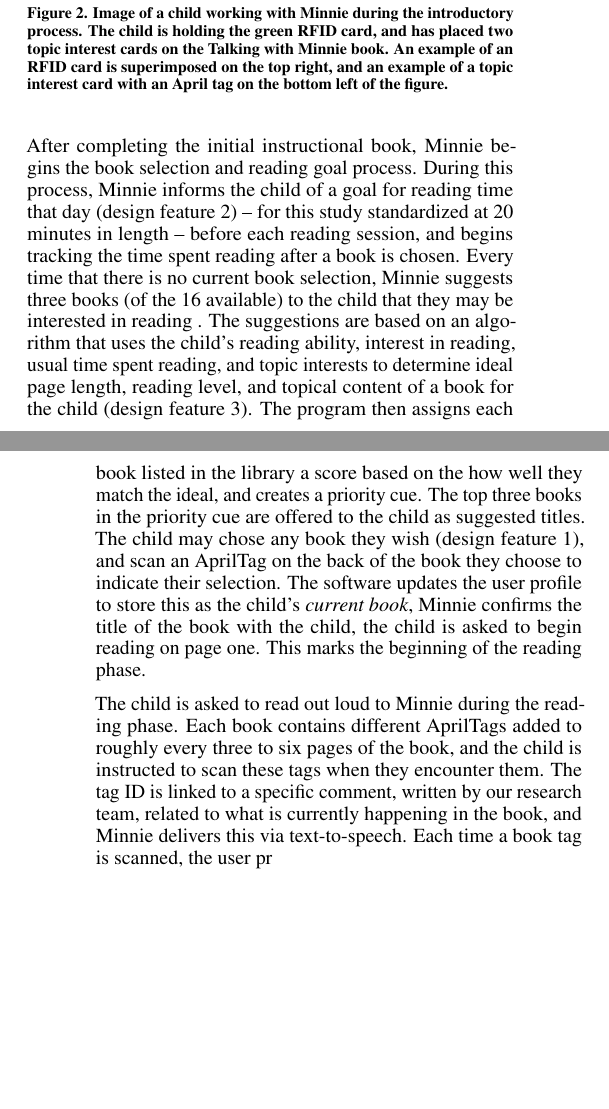
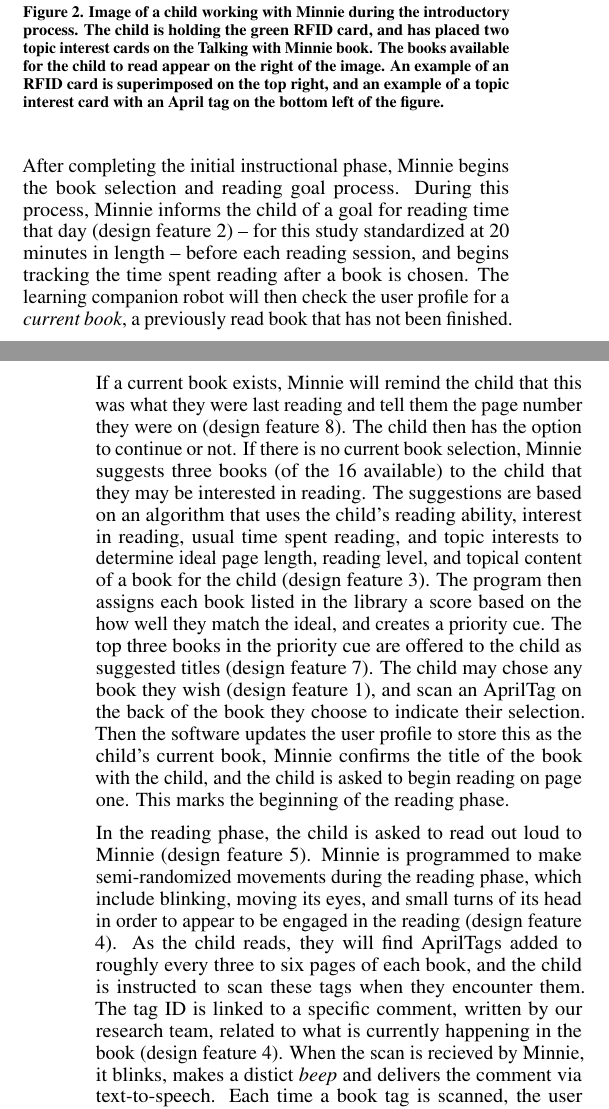
Before and after one commit to jemichaelis/CHI_2017_Minnie, a LaTeX document (chi17-michaelis.tex): two parts of the columns of pages 3 and 4 of 9, joined at a grey line, cut so that both start at the same text, the shorter picture padded with empty space. Compiled offline with pdfLaTeX.

Commit message:
finished Methods

```diff
--- a/chi17-michaelis.tex
+++ b/chi17-michaelis.tex
@@ -201,10 +203,10 @@ During the interaction Minnie, the learning companion robot, uses face recogniti
 \begin{figure}[htbp]
 	\centering
 	\includegraphics[width=0.9\columnwidth]{figures/childWithMinnie}
-	\caption{Image of a child working with Minnie during the introductory process.  The child is holding the green RFID card, and has placed two topic interest cards on the Talking with Minnie book.  An example of an RFID card is superimposed on the top right, and an example of a topic interest card with an April tag on the bottom left of the figure.}~\label{fig:figure2}
+	\caption{Image of a child working with Minnie during the introductory process. The child is holding the green RFID card, and has placed two topic interest cards on the Talking with Minnie book. The books available for the child to read appear on the right of the image. An example of an RFID card is superimposed on the top right, and an example of a topic interest card with an April tag on the bottom left of the figure.}~\label{fig:figure2}
 \end{figure}
 
-After completing the initial instructional book, Minnie begins the book selection and reading goal process. During this process, Minnie informs the child of a goal for reading time that day (design feature 2) -- for this study standardized at 20 minutes in length -- before each reading session, and begins tracking the time spent reading after a book is chosen. Every time that there is no current book selection, Minnie suggests three books (of the 16 available) to the child that they may be interested in reading . The suggestions are based on an algorithm that uses the child's reading ability, interest in reading, usual time spent reading, and topic interests to determine ideal page length, reading level, and topical content of a book for the child (design feature 3). The program then assigns each book listed in the library a score based on the how well they match the ideal, and creates a priority cue. The top three books in the priority cue are offered to the child as suggested titles. The child may chose any book they wish (design feature 1), and scan an AprilTag on the back of the book they choose to indicate their selection. The software updates the user profile to store this as the child's \textit{current book}, Minnie confirms the title of the book with the child, the child is asked to begin reading on page one. This marks the beginning of the reading phase.
+After completing the initial instructional phase, Minnie begins the book selection and reading goal process. During this process, Minnie informs the child of a goal for reading time that day (design feature 2) -- for this study standardized at 20 minutes in length -- before each reading session, and begins tracking the time spent reading after a book is chosen. The learning companion robot will then check the user profile for a \textit{current book}, a previously read book that has not been finished. If a current book exists, Minnie will remind the child that this was what they were last reading and tell them the page number they were on (design feature 8). The child then has the option to continue or not. If there is no current book selection, Minnie suggests three books (of the 16 available) to the child that they may be interested in reading. The suggestions are based on an algorithm that uses the child's reading ability, interest in reading, usual time spent reading, and topic interests to determine ideal page length, reading level, and topical content of a book for the child (design feature 3). The program then assigns each book listed in the library a score based on the how well they match the ideal, and creates a priority cue. The top three books in the priority cue are offered to the child as suggested titles (design feature 7). The child may chose any book they wish (design feature 1), and scan an AprilTag on the back of the book they choose to indicate their selection. Then the software updates the user profile to store this as the child's current book, Minnie confirms the title of the book with the child, and the child is asked to begin reading on page one. This marks the beginning of the reading phase.
 
-The child is asked to read out loud to Minnie during the reading phase. Each book contains different AprilTags added to roughly every three to six pages of the book, and the child is instructed to scan these tags when they encounter them. The tag ID is linked to a specific comment, written by our research team, related to what is currently happening in the book, and Minnie delivers this via text-to-speech. Each time a book tag is scanned, the user pr
+In the reading phase, the child is asked to read out loud to Minnie (design feature 5). Minnie is programmed to make semi-randomized movements during the reading phase, which include blinking, moving its eyes, and small turns of its head in order to appear to be engaged in the reading (design feature 4). As the child reads, they will find AprilTags added to roughly every three to six pages of each book, and the child is instructed to scan these tags when they encounter them. The tag ID is linked to a specific comment, written by our research team, related to what is currently happening in the book (design feature 4). When the scan is recieved by Minnie, it blinks, makes a distict \textit{beep} and delivers the comment via text-to-speech. Each time a book tag is scanned, the user profile is updated to store that page as the current page. During the reading phase, the child may continue to read, scan the yellow RFID to pause reading, or scan the red RFID to quit reading. This phase continues until the child chooses to quit, or scans the last page of the book. At that point, Minnie enters the end reading phase.
 
@@ -211,6 +214,13 @@ The child is asked to read out loud to Minnie during the reading phase. Each boo
 
+The learning companion robot is designed to be used repeatedly in a childs home, and the interaction can be initited any time by turning the robot on. By addressig the eight design features identified from previous work, we believe interaction with the robot may be capable of promoting situational interest for the reading task. Figure 3 below illustrates a flow chart of this general robot interaction. We next discuss specific methods of interaction that were utilized in this study.
 
-the main child was introduced to the learning companion robot, and was asked where in their home they would likely read with the robot. Of the suggestions made by the child, we asked the parent(s) which of these areas they would be most comfortable with us conducting the robot interaction, and chose to work there. In this way, we were able to allow for as authentic of an interaction between the child and robot, while maintaining the comfort and trust of the parent.
+\subsubsection{Robot Interaction in this Study}
+A few methodological choices were made in order to best use our learning companion robot as a technology probe during a relatively short in-home visit. This involved strategically choosing the placement of the robot during the interaction, and interrupting the child during their reading in order to facilitate further exploration of Minnie's features. We also asked the child to behave as if the experimenters were not there during the interaction, in order to facilitate as authentic an interaction as possible. Only in cases where technical difficulties posed a large barrier to their ability to proceed did the experimenter intervene.
+
+The placement of the robot was chosen after the family was introduced to the learning companion robot. The child was asked where in their home they would likely read with the robot. Of the suggestions made by the child, we asked the parent(s) which of these areas they would be most comfortable with us conducting the robot interaction, and chose to work there. In this way, we were able to allow for as authentic of an interaction between the child and robot as possible, while maintaining the comfort and trust of the parent.
+
+The general design of the learning companion robot interaction was programmed as described above. However, for this initial technology probe, it was unlikely that the child would encounter many of the features due to the short duration of the interaction. To address this issue, each child was interupted after approximately 10 minutes of reading, and told that they should pretend they were tired of reading the current book. The child scanned the red card to quit reading that book, and were instructed to follow Minnies prompts. Since the reading goal would not have been met, Minnie would tell them they hadn't met their goal, and offer to continue reading. Each child was instructed to chose another book, and continue reading. Each child was allowed to read for a maximum of 30 minutes, before being asked to end their reading session.
+
 
 \subsection{Participants}
  We recruited families (N=8) from a mid-sized Midwestern city to participate in the study. Most often one parent and one child participated, while one family included two parents, and two families had one younger sibling present. For each family, one main child (mean age = 11.6; age range: 11 - 12; male = 5) was asked to interact directly with the learning companion robot. All other family members were included in pre- and post-interviews.
```
Also changed, not shown: chi17-michaelis.tex (11 more changed lines).
